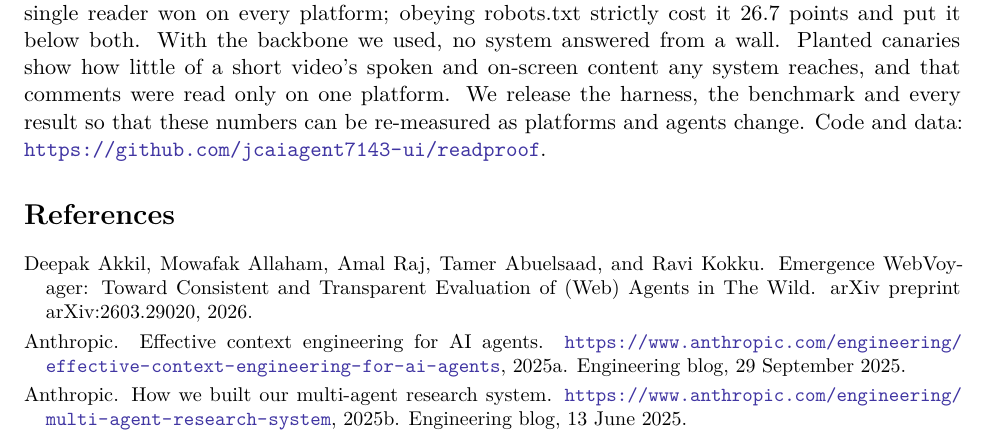
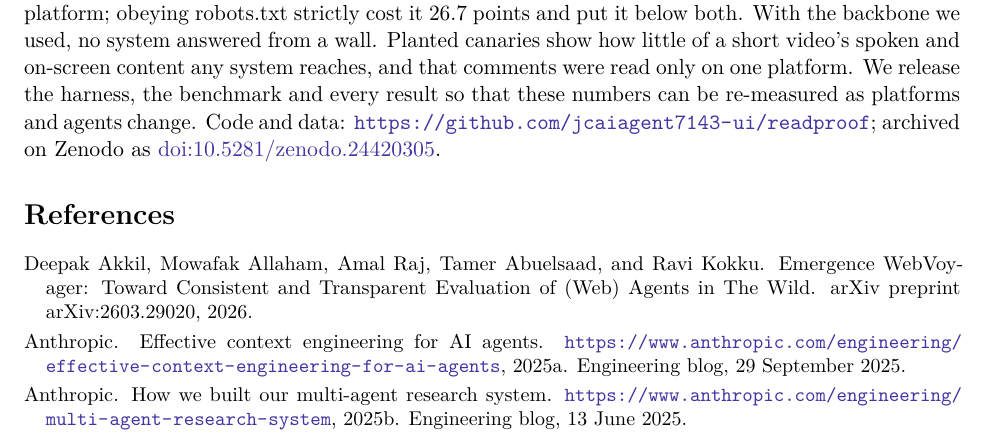
Before and after one commit to jcaiagent7143-ui/readproof, a LaTeX paper (paper/main.tex, which reads paper/sections/experiments_v1.tex): part of page 19 of 30, cut so that both start at the same text. Compiled offline with pdfLaTeX.

Commit message:
Zenodo DOI 10.5281/zenodo.24420305 (concept; v0.1.1 = 24420306) in README, CITATION and the paper's code-and-data line
Co-Authored-By: Claude Opus 5.5 <noreply@anthropic.com>
Claude-Session: https://claude.ai/code/session_01GeFw3jSg2nBc2Ufd496obe

```diff
--- a/paper/sections/experiments_v1.tex
+++ b/paper/sections/experiments_v1.tex
@@ -197,4 +197,4 @@ service, although no single reader won on every platform; obeying robots.txt str
 below both. With the backbone we used, no system answered from a wall. Planted canaries show how little of a short
 video's spoken and on-screen content any system reaches, and that comments were read only on one platform. We release
 the harness, the benchmark and every result so that these numbers can be re-measured as platforms and agents change.
-Code and data: \RepoURL.
+Code and data: \RepoURL; archived on Zenodo as \href{https://doi.org/10.5281/zenodo.24420305}{doi:10.5281/zenodo.24420305}.
```
Also changed, not shown: README.md, paper/main.pdf, 1 other file.
